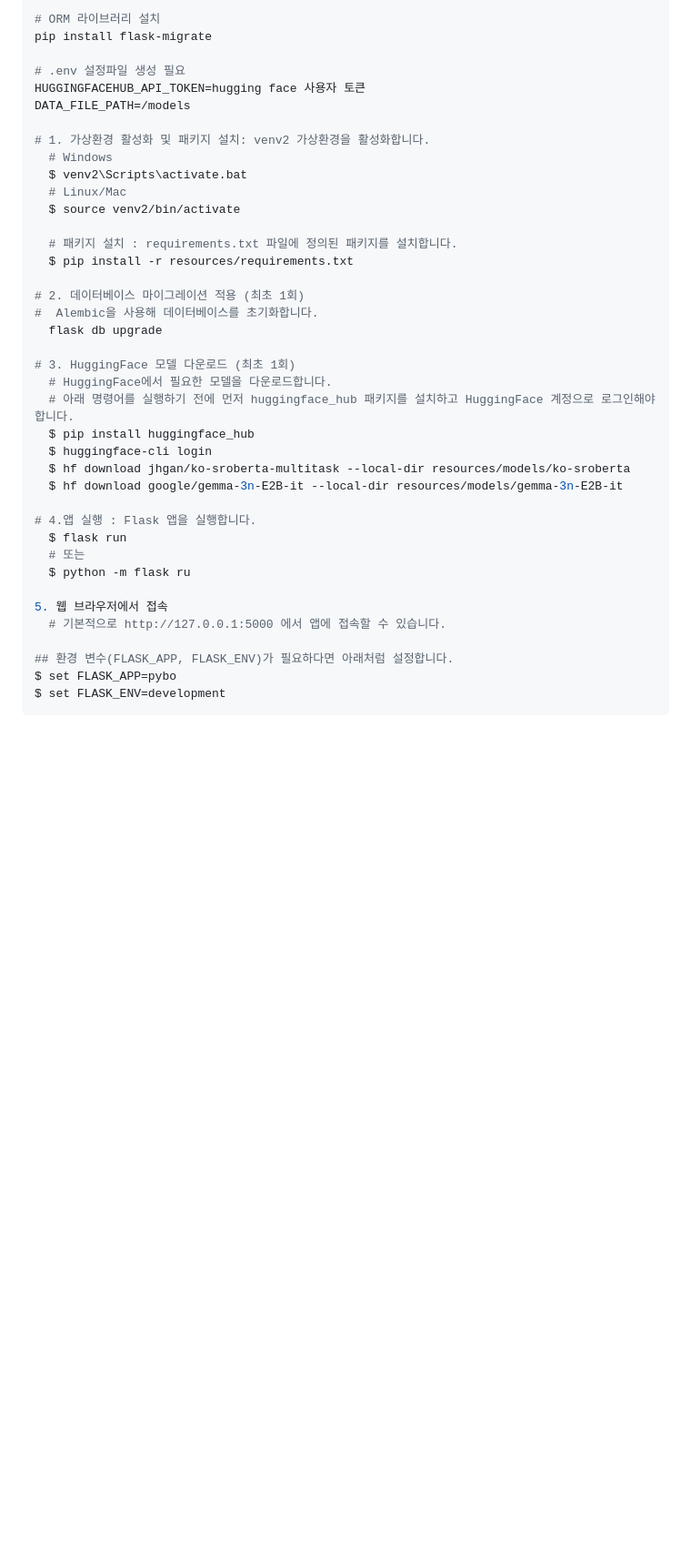
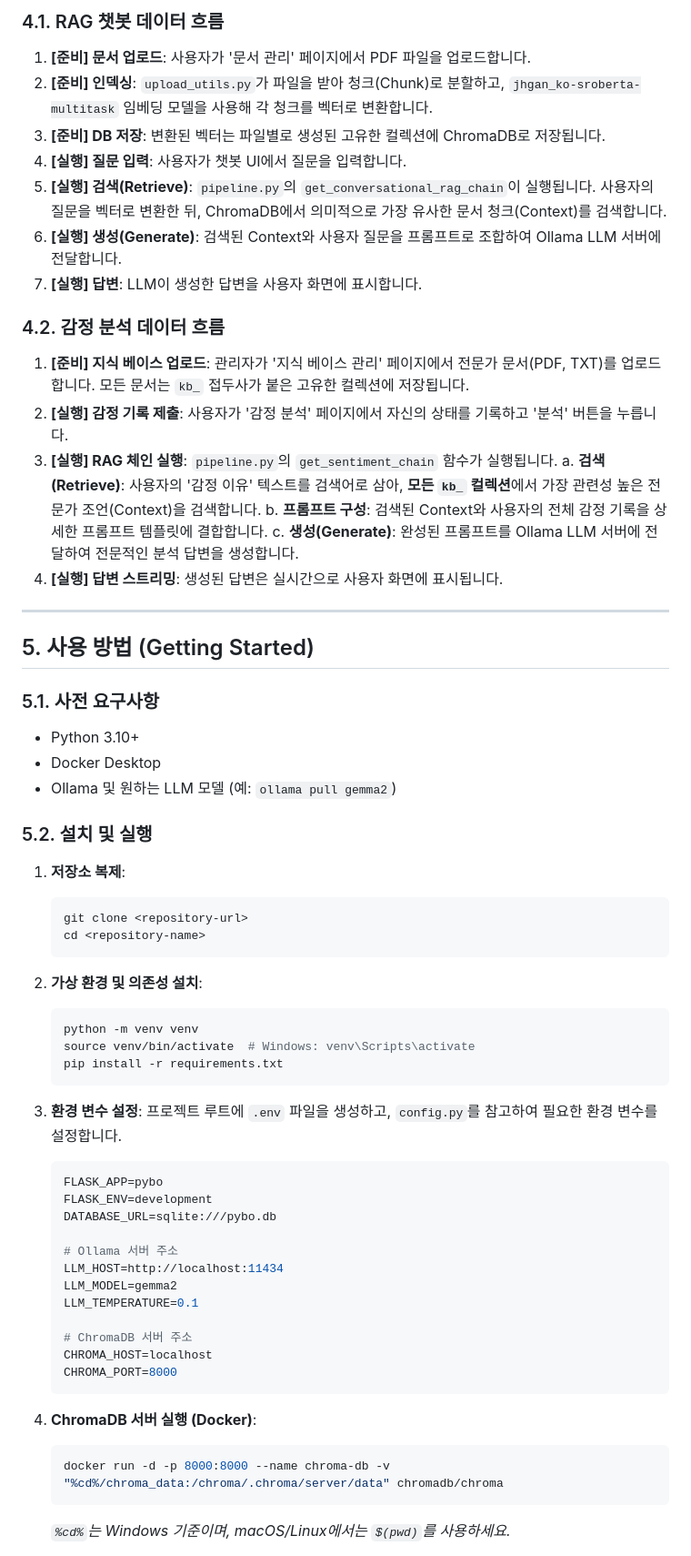
Before and after one commit to wd48/flask_pybo_pjt, a Markdown page: README.md, the part around the change printed below. Shown: that part at 91% size. Drawn GitHub-style; blank space fills up the shorter version.

Commit message:
README.md 수정

````diff
--- a/README.md
+++ b/README.md
@@ -27,40 +51,65 @@ $ python -m pip install --upgrade pip
 
-# ORM 라이브러리 설치
-pip install flask-migrate
+### 4.1. RAG 챗봇 데이터 흐름
+1.  **[준비] 문서 업로드**: 사용자가 '문서 관리' 페이지에서 PDF 파일을 업로드합니다.
+2.  **[준비] 인덱싱**: `upload_utils.py`가 파일을 받아 청크(Chunk)로 분할하고, `jhgan_ko-sroberta-multitask` 임베딩 모델을 사용해 각 청크를 벡터로 변환합니다.
+3.  **[준비] DB 저장**: 변환된 벡터는 파일별로 생성된 고유한 컬렉션에 ChromaDB로 저장됩니다.
+4.  **[실행] 질문 입력**: 사용자가 챗봇 UI에서 질문을 입력합니다.
+5.  **[실행] 검색(Retrieve)**: `pipeline.py`의 `get_conversational_rag_chain`이 실행됩니다. 사용자의 질문을 벡터로 변환한 뒤, ChromaDB에서 의미적으로 가장 유사한 문서 청크(Context)를 검색합니다.
+6.  **[실행] 생성(Generate)**: 검색된 Context와 사용자 질문을 프롬프트로 조합하여 Ollama LLM 서버에 전달합니다.
+7.  **[실행] 답변**: LLM이 생성한 답변을 사용자 화면에 표시합니다.
 
-# .env 설정파일 생성 필요
-HUGGINGFACEHUB_API_TOKEN=hugging face 사용자 토큰
-DATA_FILE_PATH=/models
+### 4.2. 감정 분석 데이터 흐름
+1.  **[준비] 지식 베이스 업로드**: 관리자가 '지식 베이스 관리' 페이지에서 전문가 문서(PDF, TXT)를 업로드합니다. 모든 문서는 `kb_` 접두사가 붙은 고유한 컬렉션에 저장됩니다.
+2.  **[실행] 감정 기록 제출**: 사용자가 '감정 분석' 페이지에서 자신의 상태를 기록하고 '분석' 버튼을 누릅니다.
+3.  **[실행] RAG 체인 실행**: `pipeline.py`의 `get_sentiment_chain` 함수가 실행됩니다.
+    a. **검색(Retrieve)**: 사용자의 '감정 이유' 텍스트를 검색어로 삼아, **모든 `kb_` 컬렉션**에서 가장 관련성 높은 전문가 조언(Context)을 검색합니다.
+    b. **프롬프트 구성**: 검색된 Context와 사용자의 전체 감정 기록을 상세한 프롬프트 템플릿에 결합합니다.
+    c. **생성(Generate)**: 완성된 프롬프트를 Ollama LLM 서버에 전달하여 전문적인 분석 답변을 생성합니다.
+4.  **[실행] 답변 스트리밍**: 생성된 답변은 실시간으로 사용자 화면에 표시됩니다.
 
-# 1. 가상환경 활성화 및 패키지 설치: venv2 가상환경을 활성화합니다.
-  # Windows
-  $ venv2\Scripts\activate.bat
-  # Linux/Mac
-  $ source venv2/bin/activate
+---
 
-  # 패키지 설치 : requirements.txt 파일에 정의된 패키지를 설치합니다.
-  $ pip install -r resources/requirements.txt
+## 5. 사용 방법 (Getting Started)
 
-# 2. 데이터베이스 마이그레이션 적용 (최초 1회)
-#  Alembic을 사용해 데이터베이스를 초기화합니다.
-  flask db upgrade
+### 5.1. 사전 요구사항
+- Python 3.10+
+- Docker Desktop
+- Ollama 및 원하는 LLM 모델 (예: `ollama pull gemma2`)
 
-# 3. HuggingFace 모델 다운로드 (최초 1회)
-  # HuggingFace에서 필요한 모델을 다운로드합니다.
-  # 아래 명령어를 실행하기 전에 먼저 huggingface_hub 패키지를 설치하고 HuggingFace 계정으로 로그인해야 합니다.
-  $ pip install huggingface_hub
-  $ huggingface-cli login
-  $ hf download jhgan/ko-sroberta-multitask --local-dir resources/models/ko-sroberta
-  $ hf download google/gemma-3n-E2B-it --local-dir resources/models/gemma-3n-E2B-it
+### 5.2. 설치 및 실행
+1.  **저장소 복제**:
+    ```bash
+    git clone <repository-url>
+    cd <repository-name>
+    ```
 
-# 4.앱 실행 : Flask 앱을 실행합니다.
-  $ flask run
-  # 또는
-  $ python -m flask ru
+2.  **가상 환경 및 의존성 설치**:
+    ```bash
+    python -m venv venv
+    source venv/bin/activate  # Windows: venv\Scripts\activate
+    pip install -r requirements.txt
+    ```
 
-5. 웹 브라우저에서 접속
-  # 기본적으로 http://127.0.0.1:5000 에서 앱에 접속할 수 있습니다.
+3.  **환경 변수 설정**:
+    프로젝트 루트에 `.env` 파일을 생성하고, `config.py`를 참고하여 필요한 환경 변수를 설정합니다.
+    ```env
+    FLASK_APP=pybo
+    FLASK_ENV=development
+    DATABASE_URL=sqlite:///pybo.db
 
-## 환경 변수(FLASK_APP, FLASK_ENV)가 필요하다면 아래처럼 설정합니다.
-$ set FLASK_APP=pybo
-$ set FLASK_ENV=development
+    # Ollama 서버 주소
+    LLM_HOST=http://localhost:11434
+    LLM_MODEL=gemma2
+    LLM_TEMPERATURE=0.1
+
+    # ChromaDB 서버 주소
+    CHROMA_HOST=localhost
+    CHROMA_PORT=8000
+    ```
+
+4.  **ChromaDB 서버 실행 (Docker)**:
+    ```bash
+    docker run -d -p 8000:8000 --name chroma-db -v "%cd%/chroma_data:/chroma/.chroma/server/data" chromadb/chroma
+    ```
+    *`%cd%`는 Windows 기준이며, macOS/Linux에서는 `$(pwd)`를 사용하세요.*
+
````
Also changed, not shown: other parts of README.md (+100 -169 lines).
